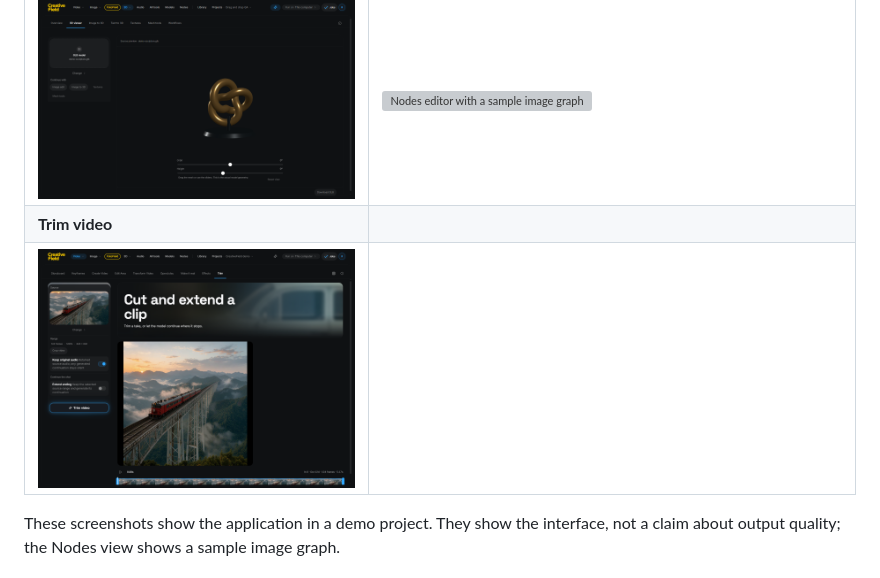
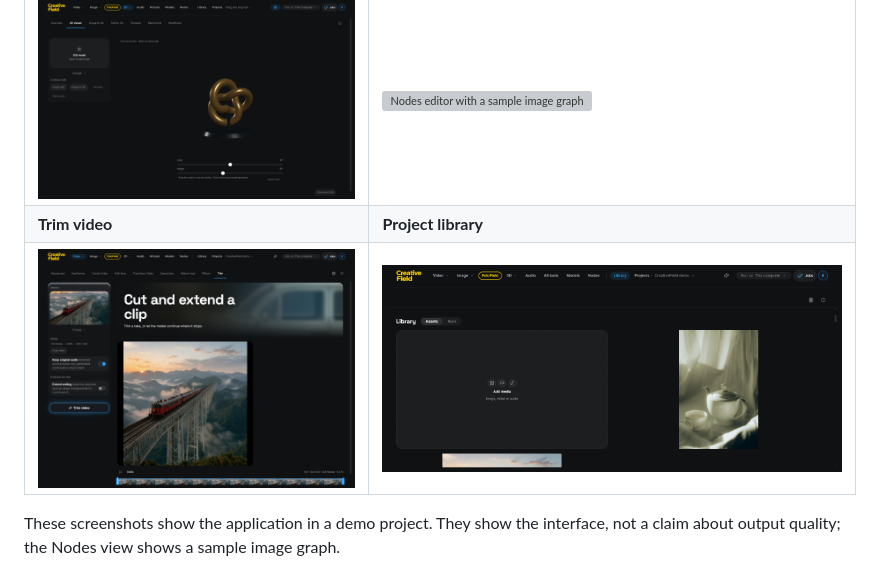
Before and after one commit to rhymeas/Creativefield, a Markdown page: README.md, the part around the change. Rendered like a GitHub page; pictures changed too: docs/screens/creativefield/library.png (added); grey boxes are pictures that could not be loaded.

```diff
--- a/README.md
+++ b/README.md
@@ -65,8 +65,8 @@ It is an early preview, not a Photoshop clone. FotoField covers the everyday lay
 | ![FotoField editor](docs/screens/creativefield/fotofield-editor.png) | ![Keyframes workspace](docs/screens/creativefield/keyframes-preview.webp) |
 | **3D workspace** | **Nodes editor** |
 | ![3D workspace](docs/screens/creativefield/3d.png) | ![Nodes editor with a sample image graph](docs/screens/creativefield/nodes-preview.webp) |
-| **Trim video** | |
-| ![Trim video workspace](docs/screens/creativefield/trim-video.png) | |
+| **Trim video** | **Project library** |
+| ![Trim video workspace](docs/screens/creativefield/trim-video.png) | ![Project library](docs/screens/creativefield/library.png) |
 
 These screenshots show the application in a demo project. They show the interface, not a claim about output quality; the Nodes view shows a sample image graph.
 
```
Also changed, not shown: 1 other file.
